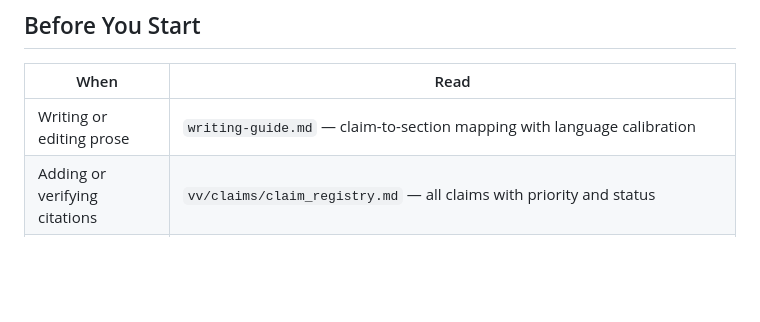
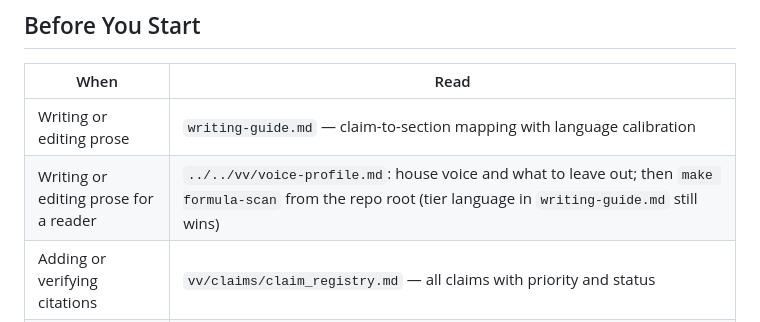
Before and after one commit to ducroq/agent-ready-papers, a Markdown page: papers/perspective/CLAUDE.md, the part around the change. GitHub-like rendering; blank space fills up the shorter version.

```diff
--- a/papers/perspective/CLAUDE.md
+++ b/papers/perspective/CLAUDE.md
@@ -39,6 +39,7 @@ We propose a typed verification model: CLAIMs (source-verifiable facts), ARGUMEN
 | When | Read |
 |------|------|
 | Writing or editing prose | `writing-guide.md` — claim-to-section mapping with language calibration |
+| Writing or editing prose for a reader | `../../vv/voice-profile.md`: house voice and what to leave out; then `make formula-scan` from the repo root (tier language in `writing-guide.md` still wins) |
 | Adding or verifying citations | `vv/claims/claim_registry.md` — all claims with priority and status |
 | Checking coverage or DOIs for this paper | From repo root: `python -m tools.coverage papers/perspective/vv/claims/claim_registry.md` and `python -m tools.check_dois papers/perspective/vv/claims/claim_registry.md` (or `make coverage` / `make check-dois`). Prefer the tool to manually counting P0/P1/P2 percentages or eyeballing DOIs in `references.bib`. See `../../tools/README.md` for flags and known limits. |
 | Logging token cost of an operation | `vv/cost-log.md` — record `/status` deltas (or subagent `total_tokens`) after named, repeatable operations (review passes, `/curate`, `/audit-context`, batch verification, full Gate sweeps). Bootstrap data from 2026-06-08 already present. See `../../templates/cost-log.md` for the convention. |
```
Also changed, not shown: vv/voice-profile.md (added, +74 -0 lines).
